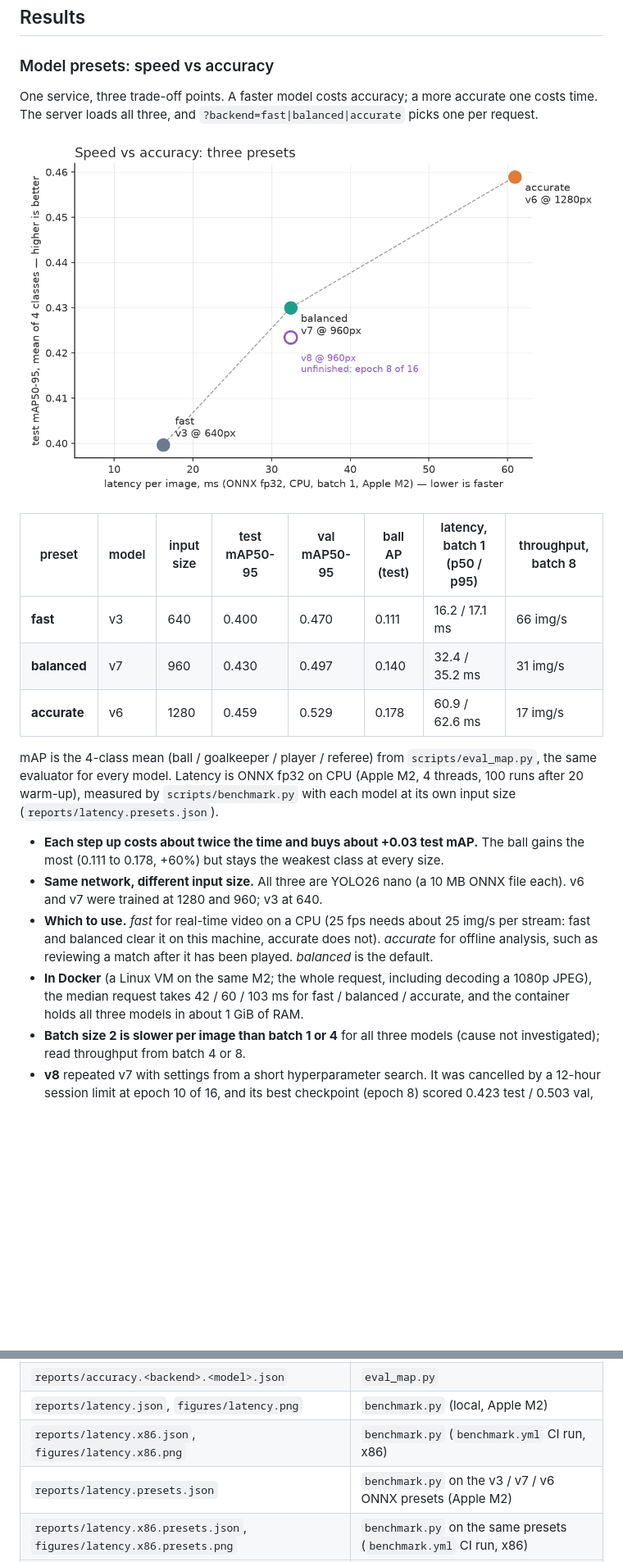
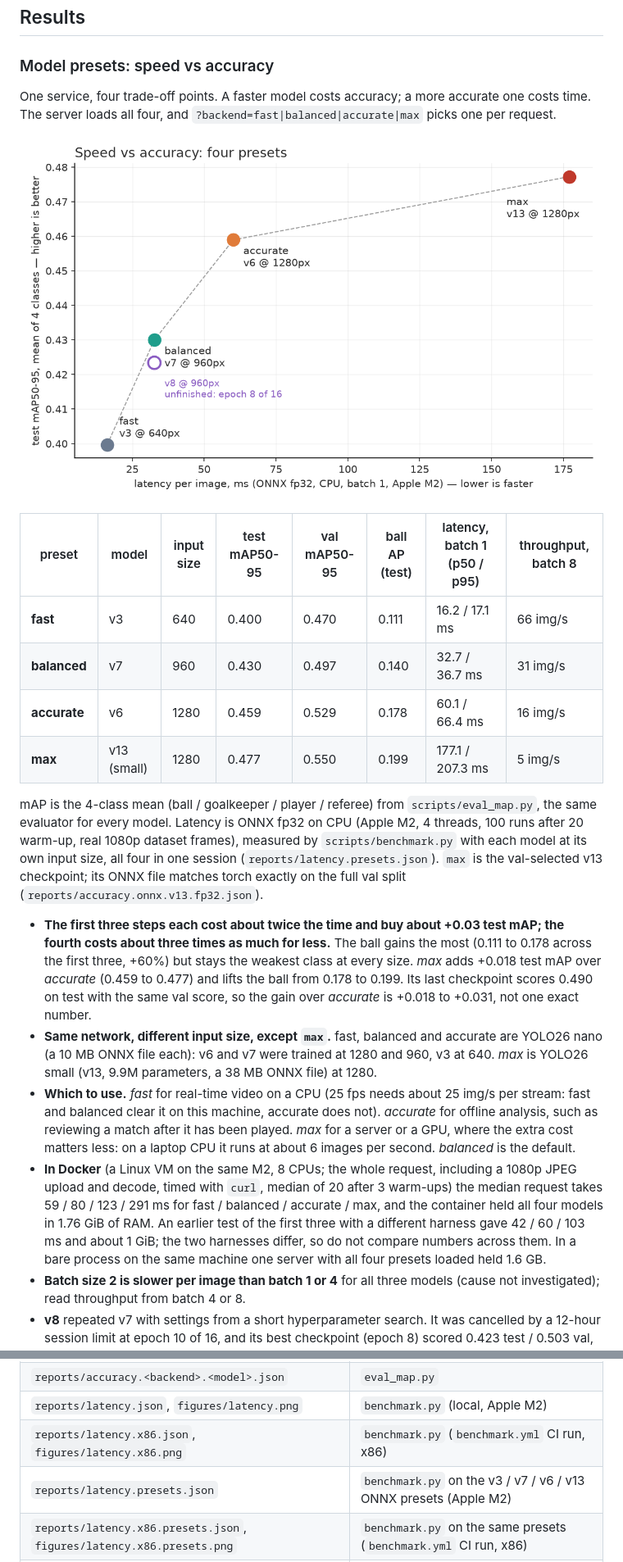
Before and after one commit to Kushagra077/football-detect-serve, a Markdown page: README.md, 2 parts joined by grey strips. Shown at 82% size. Rendered like a GitHub page; pictures changed too: reports/figures/presets_tradeoff.png; blank space fills up the shorter version.

```diff
--- a/README.md
+++ b/README.md
@@ -29,31 +29,41 @@ running that code, not from a spec sheet.
 
 ### Model presets: speed vs accuracy
 
-One service, three trade-off points. A faster model costs accuracy; a more accurate one costs
-time. The server loads all three, and `?backend=fast|balanced|accurate` picks one per request.
+One service, four trade-off points. A faster model costs accuracy; a more accurate one costs
+time. The server loads all four, and `?backend=fast|balanced|accurate|max` picks one per request.
 
 ![speed vs accuracy](reports/figures/presets_tradeoff.png)
 
 | preset | model | input size | test mAP50-95 | val mAP50-95 | ball AP (test) | latency, batch 1 (p50 / p95) | throughput, batch 8 |
 |---|---|---|---|---|---|---|---|
 | **fast** | v3 | 640 | 0.400 | 0.470 | 0.111 | 16.2 / 17.1 ms | 66 img/s |
-| **balanced** | v7 | 960 | 0.430 | 0.497 | 0.140 | 32.4 / 35.2 ms | 31 img/s |
-| **accurate** | v6 | 1280 | 0.459 | 0.529 | 0.178 | 60.9 / 62.6 ms | 17 img/s |
+| **balanced** | v7 | 960 | 0.430 | 0.497 | 0.140 | 32.7 / 36.7 ms | 31 img/s |
+| **accurate** | v6 | 1280 | 0.459 | 0.529 | 0.178 | 60.1 / 66.4 ms | 16 img/s |
+| **max** | v13 (small) | 1280 | 0.477 | 0.550 | 0.199 | 177.1 / 207.3 ms | 5 img/s |
 
 mAP is the 4-class mean (ball / goalkeeper / player / referee) from `scripts/eval_map.py`, the same
-evaluator for every model. Latency is ONNX fp32 on CPU (Apple M2, 4 threads, 100 runs after 20 warm-up),
-measured by `scripts/benchmark.py` with each model at its own input size (`reports/latency.presets.json`).
+evaluator for every model. Latency is ONNX fp32 on CPU (Apple M2, 4 threads, 100 runs after 20 warm-up, real
+1080p dataset frames), measured by `scripts/benchmark.py` with each model at its own input size, all four in one
+session (`reports/latency.presets.json`). `max` is the val-selected v13 checkpoint; its ONNX file matches torch
+exactly on the full val split (`reports/accuracy.onnx.v13.fp32.json`).
 
-- **Each step up costs about twice the time and buys about +0.03 test mAP.** The ball gains the most
-  (0.111 to 0.178, +60%) but stays the weakest class at every size.
-- **Same network, different input size.** All three are YOLO26 nano (a 10 MB ONNX file each). v6 and v7 were
-  trained at 1280 and 960; v3 at 640.
+- **The first three steps each cost about twice the time and buy about +0.03 test mAP; the fourth costs about
+  three times as much for less.** The ball gains the most (0.111 to 0.178 across the first three, +60%) but stays
+  the weakest class at every size. *max* adds +0.018 test mAP over *accurate* (0.459 to 0.477) and lifts the ball
+  from 0.178 to 0.199. Its last checkpoint scores 0.490 on test with the same val score, so the gain over
+  *accurate* is +0.018 to +0.031, not one exact number.
+- **Same network, different input size, except `max`.** fast, balanced and accurate are YOLO26 nano (a 10 MB ONNX
+  file each): v6 and v7 were trained at 1280 and 960, v3 at 640. *max* is YOLO26 small (v13, 9.9M parameters,
+  a 38 MB ONNX file) at 1280.
 - **Which to use.** *fast* for real-time video on a CPU (25 fps needs about 25 img/s per stream: fast and
   balanced clear it on this machine, accurate does not). *accurate* for offline analysis, such as reviewing a
-  match after it has been played. *balanced* is the default.
-- **In Docker** (a Linux VM on the same M2; the whole request, including decoding a 1080p JPEG), the median
-  request takes 42 / 60 / 103 ms for fast / balanced / accurate, and the container holds all three models in
-  about 1 GiB of RAM.
+  match after it has been played. *max* for a server or a GPU, where the extra cost matters less: on a laptop CPU
+  it runs at about 6 images per second. *balanced* is the default.
+- **In Docker** (a Linux VM on the same M2, 8 CPUs; the whole request, including a 1080p JPEG upload and decode,
+  timed with `curl`, median of 20 after 3 warm-ups) the median request takes 59 / 80 / 123 / 291 ms for fast /
+  balanced / accurate / max, and the container held all four models in 1.76 GiB of RAM. An earlier test of the first
+  three with a different harness gave 42 / 60 / 103 ms and about 1 GiB; the two harnesses differ, so do not compare
+  numbers across them. In a bare process on the same machine one server with all four presets loaded held 1.6 GB.
 - **Batch size 2 is slower per image than batch 1 or 4** for all three models (cause not investigated); read
   throughput from batch 4 or 8.
 - **v8** repeated v7 with settings from a short hyperparameter search. It was cancelled by a 12-hour session
@@ -510,7 +521,7 @@ comparison; the Space is for checking correctness and accuracy, not speed.
 | `reports/accuracy.<backend>.<model>.json` | `eval_map.py` |
 | `reports/latency.json`, `figures/latency.png` | `benchmark.py` (local, Apple M2) |
 | `reports/latency.x86.json`, `figures/latency.x86.png` | `benchmark.py` (`benchmark.yml` CI run, x86) |
-| `reports/latency.presets.json` | `benchmark.py` on the v3 / v7 / v6 ONNX presets (Apple M2) |
+| `reports/latency.presets.json` | `benchmark.py` on the v3 / v7 / v6 / v13 ONNX presets (Apple M2) |
 | `reports/latency.x86.presets.json`, `figures/latency.x86.presets.png` | `benchmark.py` on the same presets (`benchmark.yml` CI run, x86) |
 | `reports/training_curves.json` | validation mAP per epoch, copied out of the checkpoints |
 | `figures/presets_*.png`, `figures/training_curves.png` | `plot_presets.py` |
```
Also changed, not shown: other parts of README.md (+7 -6 lines), reports/figures/presets_per_class.png, 11 other files.
